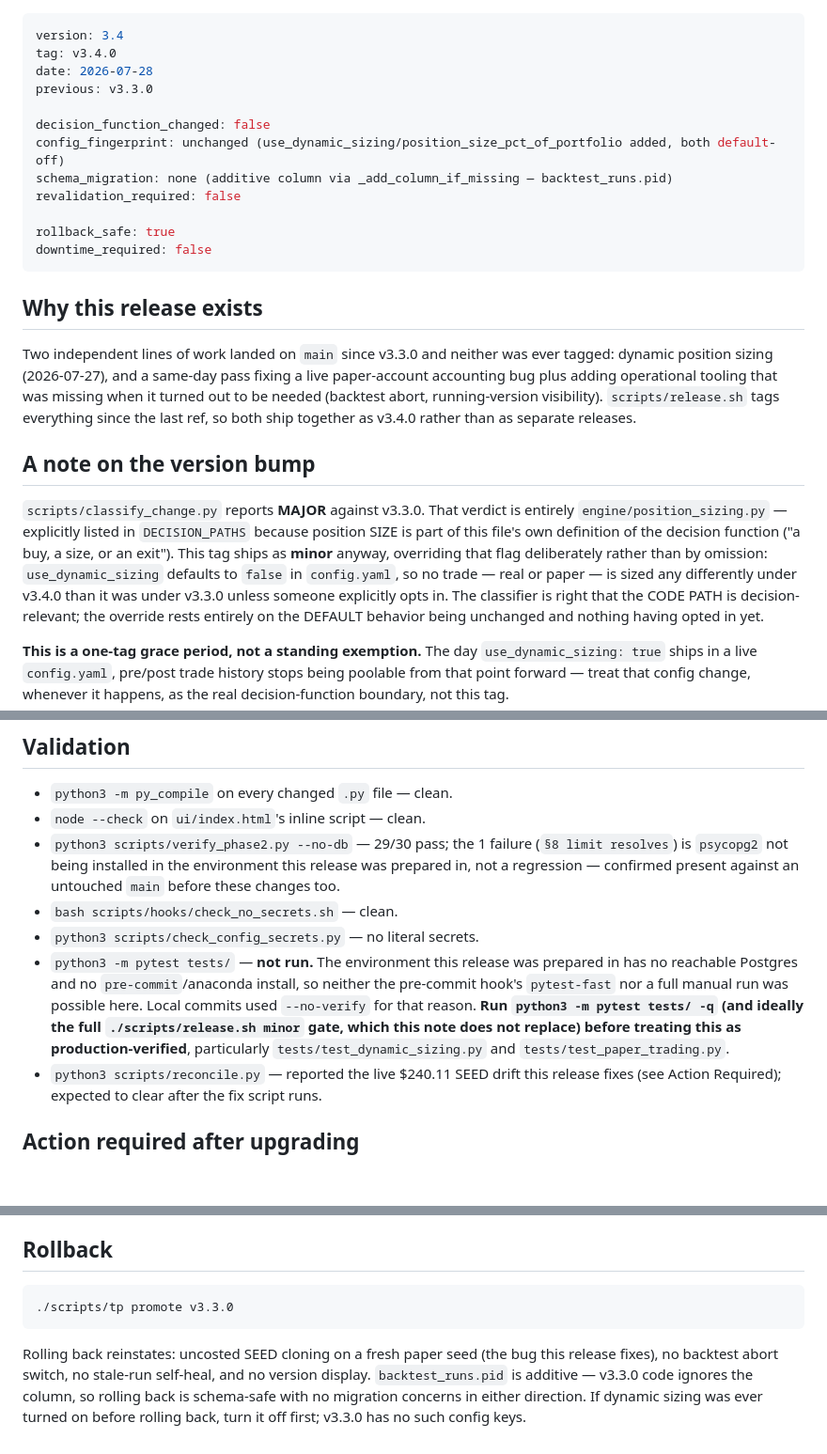
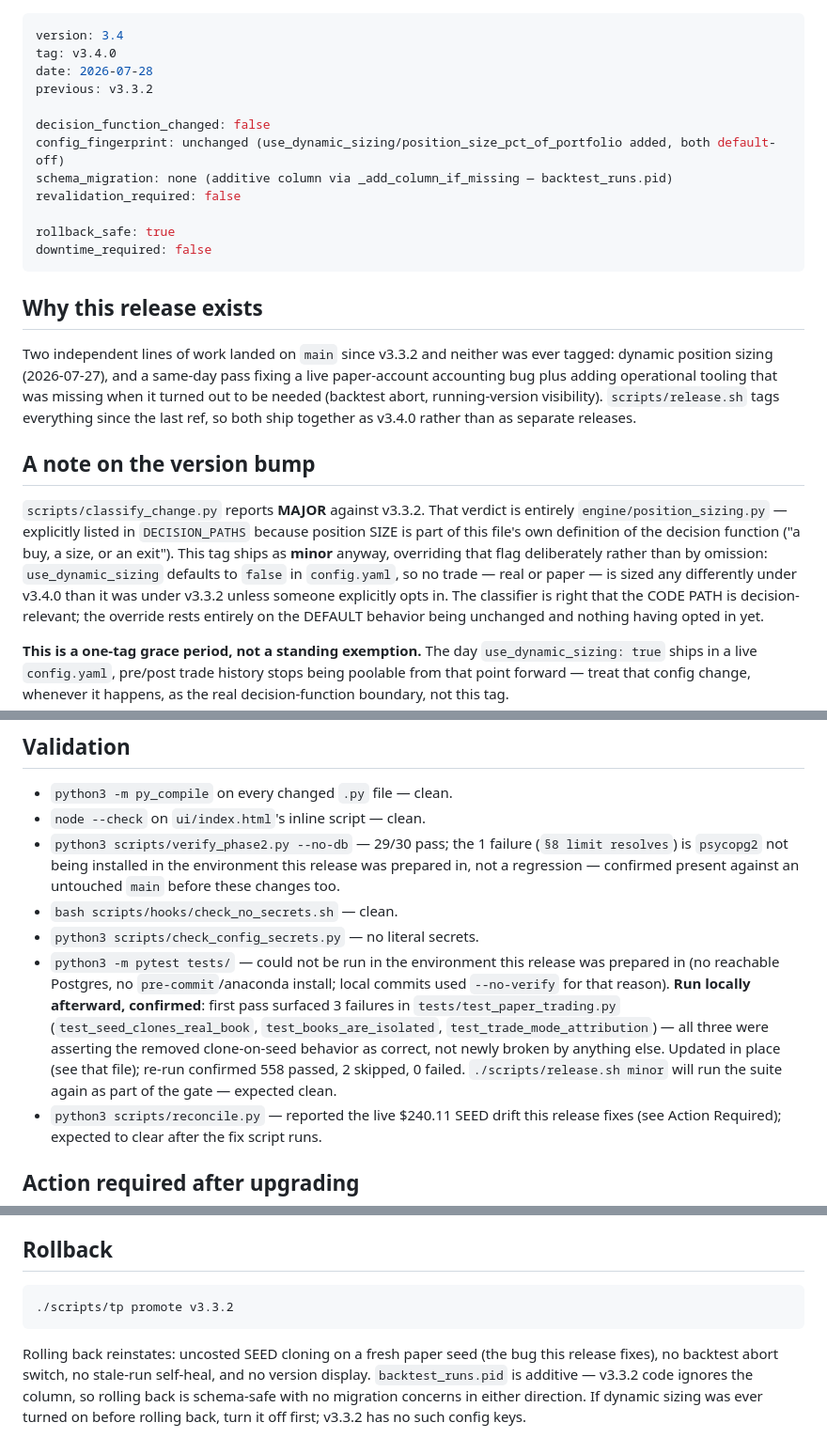
Before and after one commit to trinathgundavaram/trading_system, a Markdown page: docs/releases/v3.4.0.md, 3 parts joined by grey strips. Shown at 94% size. Drawn GitHub-style; blank space fills up the shorter version.

Commit message:
docs: fix v3.4.0 release note - previous tag is v3.3.2, not v3.3.0
git tag -l shows v3.3.1 and v3.3.2 already exist (I'd missed them when
drafting the note - only saw a 'release: v3.3.0' commit message in a
shallow git log). git describe --tags --abbrev=0 confirms v3.3.2 is the
actual immediate predecessor and an ancestor of HEAD. Doesn't change what
release.sh will do (it computes PREV itself via git describe, not from
this file), but the note's previous:/rollback/'since vX' framing was
factually wrong and classify_change.py v3.3.0 vs v3.3.2 could in principle
disagree - reran it against v3.3.2 to confirm: still MAJOR, same reason
(engine/position_sizing.py). Also updated the Validation section to record
that tests/test_paper_trading.py now passes after the earlier fix commit
(558 passed, 0 failed, confirmed locally).

````diff
--- a/docs/releases/v3.4.0.md
+++ b/docs/releases/v3.4.0.md
@@ -2,7 +2,7 @@
 version: 3.4
 tag: v3.4.0
 date: 2026-07-28
-previous: v3.3.0
+previous: v3.3.2
 
 decision_function_changed: false
 config_fingerprint: unchanged (use_dynamic_sizing/position_size_pct_of_portfolio added, both default-off)
@@ -15,7 +15,7 @@ downtime_required: false
 
 ## Why this release exists
 
-Two independent lines of work landed on `main` since v3.3.0 and neither was
+Two independent lines of work landed on `main` since v3.3.2 and neither was
 ever tagged: dynamic position sizing (2026-07-27), and a same-day pass fixing
 a live paper-account accounting bug plus adding operational tooling that was
 missing when it turned out to be needed (backtest abort, running-version
@@ -24,14 +24,14 @@ both ship together as v3.4.0 rather than as separate releases.
 
 ## A note on the version bump
 
-`scripts/classify_change.py` reports **MAJOR** against v3.3.0. That verdict
+`scripts/classify_change.py` reports **MAJOR** against v3.3.2. That verdict
 is entirely `engine/position_sizing.py` — explicitly listed in
 `DECISION_PATHS` because position SIZE is part of this file's own definition
 of the decision function ("a buy, a size, or an exit"). This tag ships as
 **minor** anyway, overriding that flag deliberately rather than by omission:
 `use_dynamic_sizing` defaults to `false` in `config.yaml`, so no trade —
 real or paper — is sized any differently under v3.4.0 than it was under
-v3.3.0 unless someone explicitly opts in. The classifier is right that the
+v3.3.2 unless someone explicitly opts in. The classifier is right that the
 CODE PATH is decision-relevant; the override rests entirely on the DEFAULT
 behavior being unchanged and nothing having opted in yet.
 
@@ -185,14 +185,16 @@ No existing keys changed meaning.
   present against an untouched `main` before these changes too.
 - `bash scripts/hooks/check_no_secrets.sh` — clean.
 - `python3 scripts/check_config_secrets.py` — no literal secrets.
-- `python3 -m pytest tests/` — **not run.** The environment this release
-  was prepared in has no reachable Postgres and no `pre-commit`/anaconda
-  install, so neither the pre-commit hook's `pytest-fast` nor a full manual
-  run was possible here. Local commits used `--no-verify` for that reason.
-  **Run `python3 -m pytest tests/ -q` (and ideally the full
-  `./scripts/release.sh minor` gate, which this note does not replace)
-  before treating this as production-verified**, particularly
-  `tests/test_dynamic_sizing.py` and `tests/test_paper_trading.py`.
+- `python3 -m pytest tests/` — could not be run in the environment this
+  release was prepared in (no reachable Postgres, no `pre-commit`/anaconda
+  install; local commits used `--no-verify` for that reason). **Run
+  locally afterward, confirmed**: first pass surfaced 3 failures in
+  `tests/test_paper_trading.py` (`test_seed_clones_real_book`,
+  `test_books_are_isolated`, `test_trade_mode_attribution`) — all three
+  were asserting the removed clone-on-seed behavior as correct, not newly
+  broken by anything else. Updated in place (see that file); re-run
+  confirmed 558 passed, 2 skipped, 0 failed. `./scripts/release.sh minor`
+  will run the suite again as part of the gate — expected clean.
 - `python3 scripts/reconcile.py` — reported the live $240.11 SEED drift this
   release fixes (see Action Required); expected to clear after the fix
   script runs.
@@ -211,12 +213,12 @@ No existing keys changed meaning.
 ## Rollback
 
 ```bash
-./scripts/tp promote v3.3.0
+./scripts/tp promote v3.3.2
 ```
 
 Rolling back reinstates: uncosted SEED cloning on a fresh paper seed (the
 bug this release fixes), no backtest abort switch, no stale-run self-heal,
-and no version display. `backtest_runs.pid` is additive — v3.3.0 code
+and no version display. `backtest_runs.pid` is additive — v3.3.2 code
 ignores the column, so rolling back is schema-safe with no migration
 concerns in either direction. If dynamic sizing was ever turned on before
-rolling back, turn it off first; v3.3.0 has no such config keys.
+rolling back, turn it off first; v3.3.2 has no such config keys.
````
Also changed, not shown: CHANGELOG.md (+2 -2 lines).
